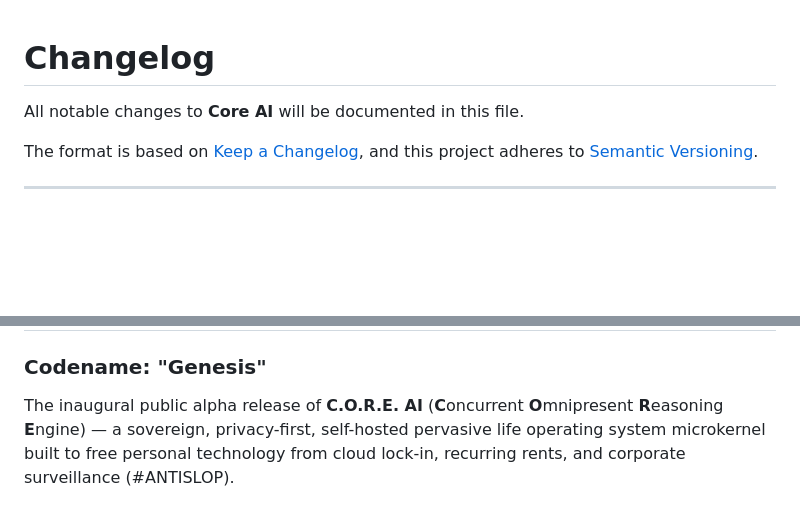
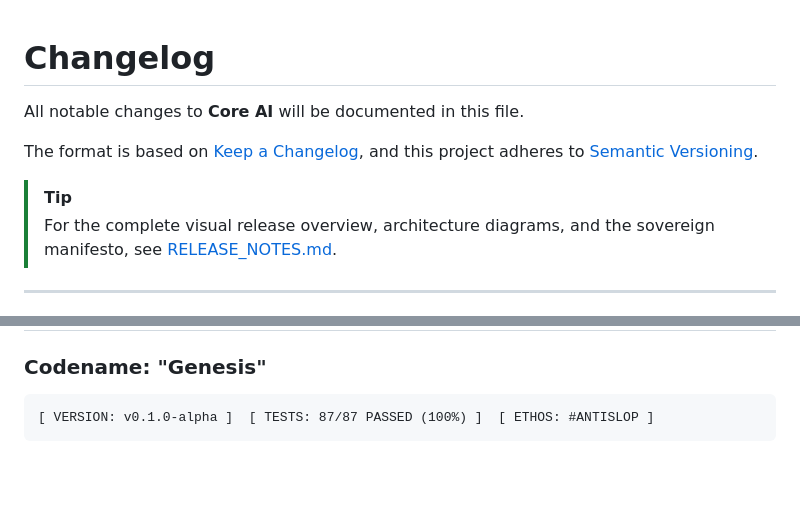
Before and after one commit to Dyvorn/Core-AI, a Markdown page: CHANGELOG.md, 2 parts joined by grey strips. GitHub-like rendering; blank space fills up the shorter version.

````diff
--- a/CHANGELOG.md
+++ b/CHANGELOG.md
@@ -1,8 +1,12 @@
 # Changelog
+
 All notable changes to **Core AI** will be documented in this file.
 
 The format is based on [Keep a Changelog](https://keepachangelog.com/en/1.1.0/),
 and this project adheres to [Semantic Versioning](https://semver.org/spec/v2.0.0.html).
 
+> [!TIP]
+> For the complete visual release overview, architecture diagrams, and the sovereign manifesto, see [RELEASE_NOTES.md](RELEASE_NOTES.md).
+
 ---
 
@@ -10,4 +14,6 @@ and this project adheres to [Semantic Versioning](https://semver.org/spec/v2.0.0
 ### Codename: "Genesis"
 
-The inaugural public alpha release of **C.O.R.E. AI** (**C**oncurrent **O**mnipresent **R**easoning **E**ngine) — a sovereign, privacy-first, self-hosted pervasive life operating system microkernel built to free personal technology from cloud lock-in, recurring rents, and corporate surveillance (#ANTISLOP).
+```text
+[ VERSION: v0.1.0-alpha ]  [ TESTS: 87/87 PASSED (100%) ]  [ ETHOS: #ANTISLOP ]
+```
 
````
Also changed, not shown: other parts of CHANGELOG.md (+58 -57 lines), README.md (+3 -1 lines), RELEASE_NOTES.md (added, +247 -0 lines).
